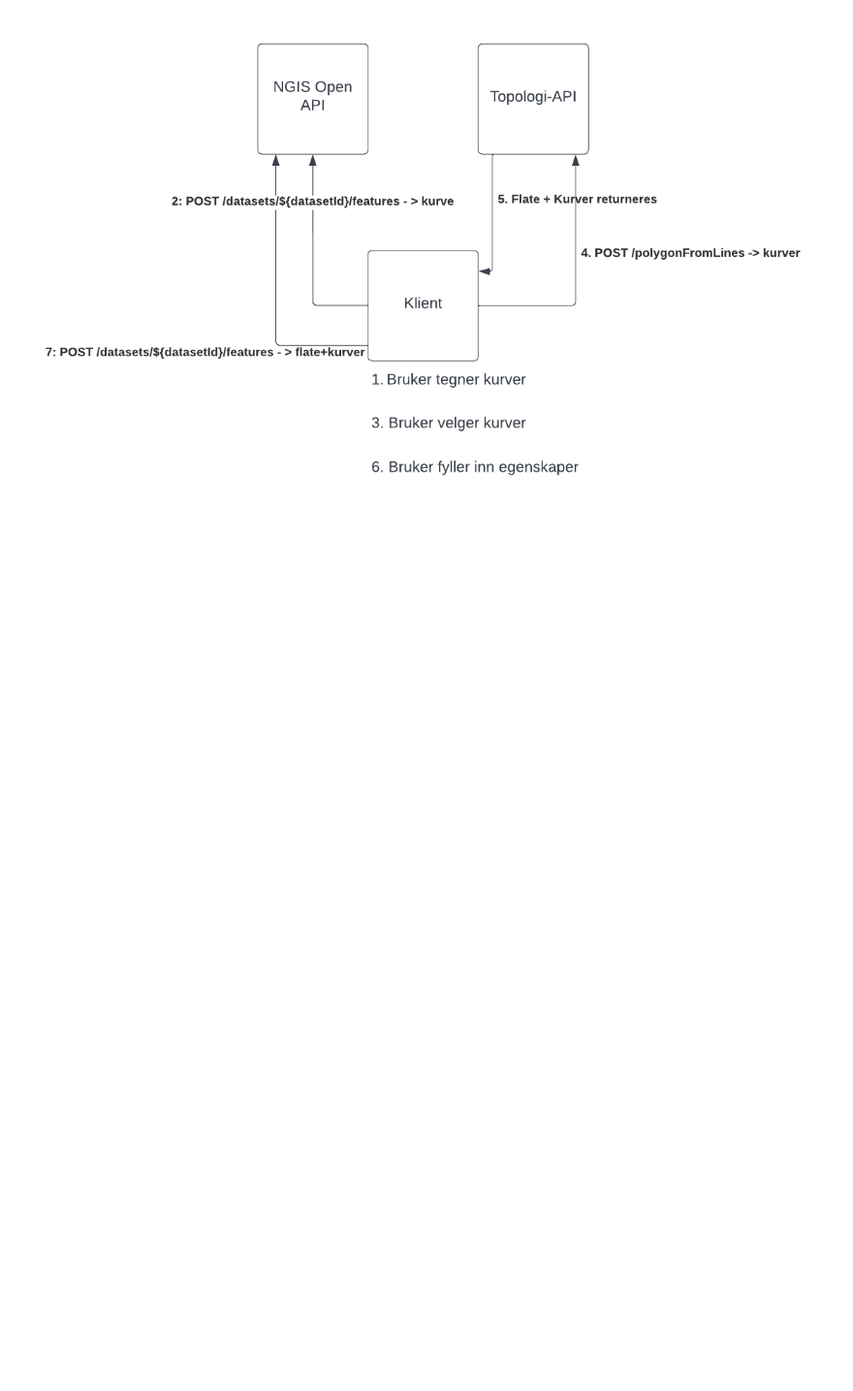
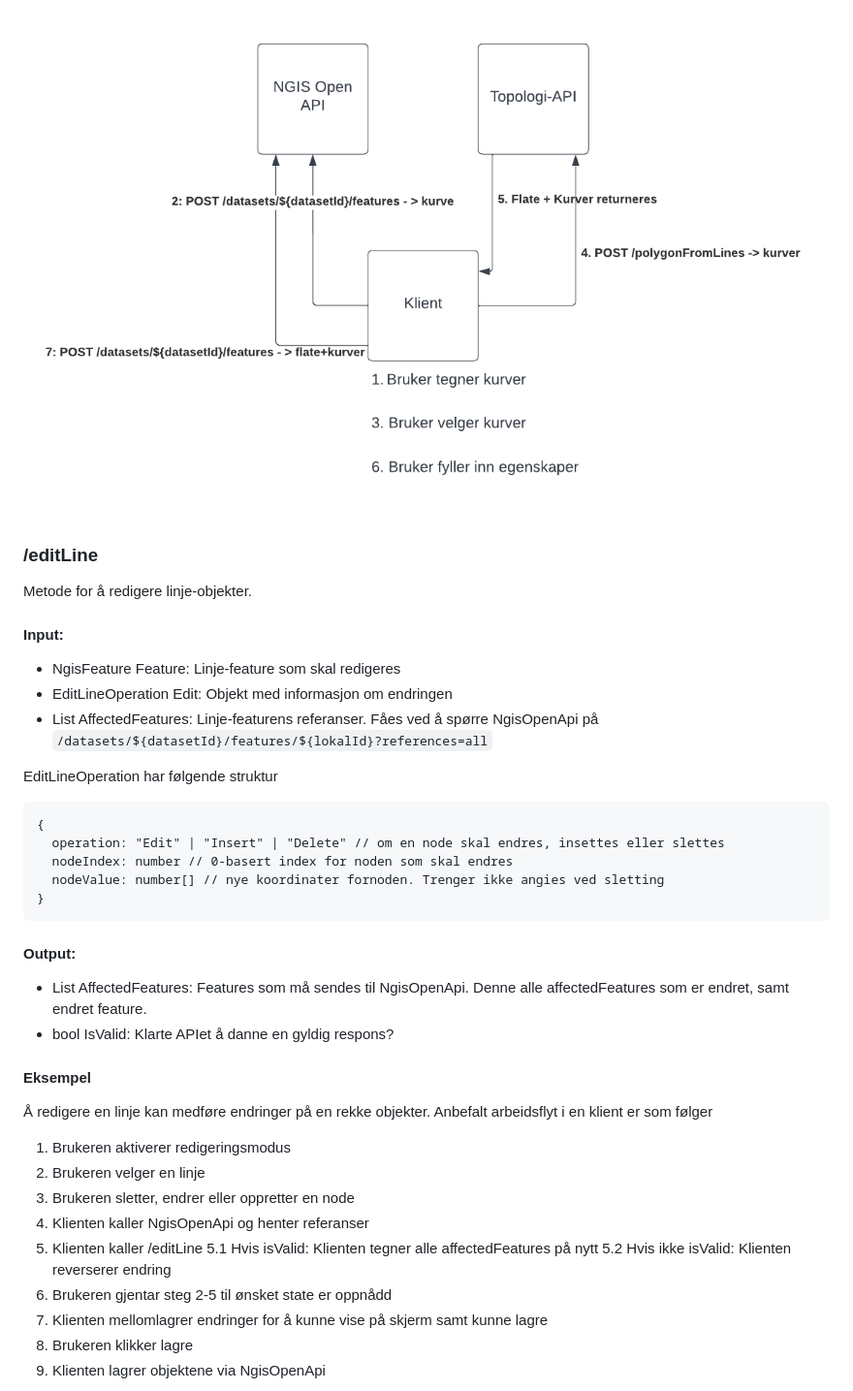
Before and after one commit to kartverket/NGIS-OpenAPI-felleskomponent-delt-geometri, a Markdown page: README.md, the part around one of its changes. Shown at 97% size. GitHub-like rendering; blank space fills up the shorter version.

````diff
--- a/README.md
+++ b/README.md
@@ -39 +57,39 @@ Hjelpemetode for å generere en flate-feature gitt en liste med LinjeFeatures
 ![Eksempler](img/flate_fra_kurver.png)
+
+### /editLine
+Metode for å redigere linje-objekter.
+
+#### Input:
+- NgisFeature Feature: Linje-feature som skal redigeres
+- EditLineOperation Edit: Objekt med informasjon om endringen
+- List<NgisFeature> AffectedFeatures: Linje-featurens referanser. Fåes ved å spørre NgisOpenApi på ```/datasets/${datasetId}/features/${lokalId}?references=all```
+
+EditLineOperation har følgende struktur
+```
+{
+  operation: "Edit" | "Insert" | "Delete" // om en node skal endres, insettes eller slettes
+  nodeIndex: number // 0-basert index for noden som skal endres
+  nodeValue: number[] // nye koordinater fornoden. Trenger ikke angies ved sletting
+}
+```
+
+#### Output:
+- List<NgisFeature> AffectedFeatures: Features som må sendes til NgisOpenApi. Denne alle affectedFeatures som er endret, samt endret feature.
+- bool IsValid: Klarte APIet å danne en gyldig respons?
+
+#### Eksempel
+
+Å redigere en linje kan medføre endringer på en rekke objekter. Anbefalt arbeidsflyt i en klient er som følger
+
+1. Brukeren aktiverer redigeringsmodus
+2. Brukeren velger en linje
+3. Brukeren sletter, endrer eller oppretter en node
+4. Klienten kaller NgisOpenApi og henter referanser
+5. Klienten kaller /editLine
+5.1 Hvis isValid: Klienten tegner alle affectedFeatures på nytt
+5.2 Hvis ikke isValid: Klienten reverserer endring
+6. Brukeren gjentar steg 2-5 til ønsket state er oppnådd
+7. Klienten mellomlagrer endringer for å kunne vise på skjerm samt kunne lagre
+8. Brukeren klikker lagre
+9. Klienten lagrer objektene via NgisOpenApi
+
````
Also changed, not shown: other parts of README.md (+27 -8 lines), img/editLine.png (added), img/flate_fra_flate.png.
